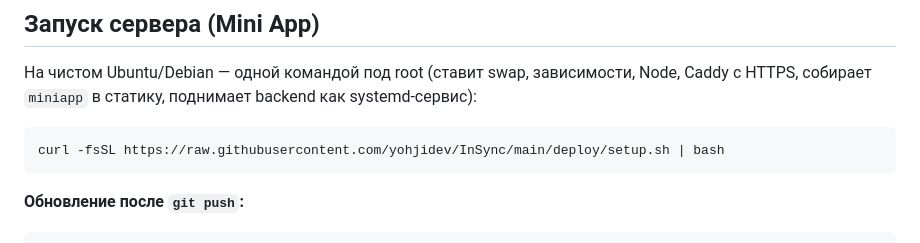
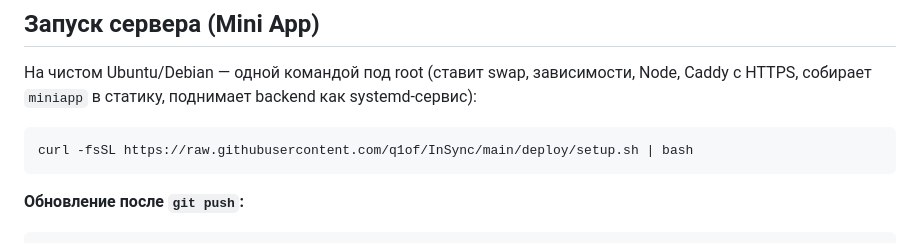
Before and after one commit to q1of/InSync, a Markdown page: README.md, the part around the change. Rendered like a GitHub page.

Commit message:
Обновлён адрес репозитория на q1of/InSync
Репозиторий переехал с yohjidev/InSync — обновлены remote и ссылка на
deploy/setup.sh в README.

Co-Authored-By: Claude Opus 4.8 <noreply@anthropic.com>

````diff
--- a/README.md
+++ b/README.md
@@ -103,7 +103,7 @@ python -c "import secrets,base64;print(base64.b64encode(secrets.token_bytes(32))
 с HTTPS, собирает `miniapp` в статику, поднимает backend как systemd-сервис):
 
 ```bash
-curl -fsSL https://raw.githubusercontent.com/yohjidev/InSync/main/deploy/setup.sh | bash
+curl -fsSL https://raw.githubusercontent.com/q1of/InSync/main/deploy/setup.sh | bash
 ```
 
 **Обновление после `git push`:**
````
